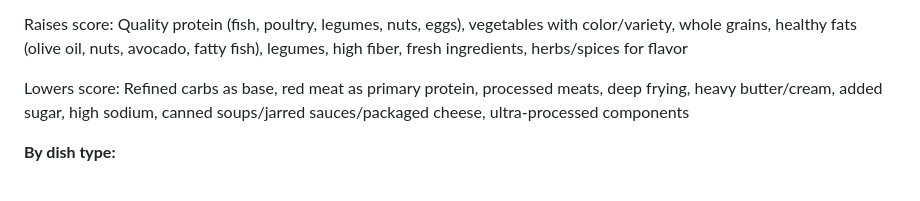
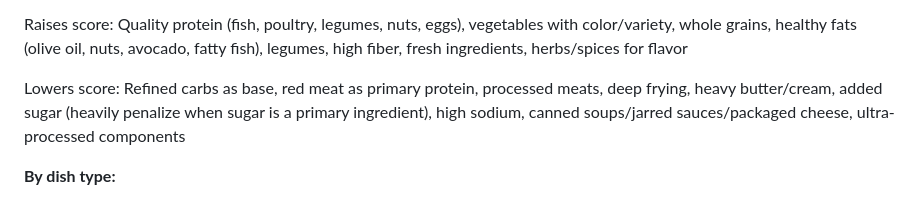
Before and after one commit to willbiddy/recipe-to-notion, a Markdown page: src/system-prompt.md, the part around the change. Rendered like a GitHub page.

Commit message:
Clarify sugar penalty in healthiness scoring signals

```diff
--- a/src/system-prompt.md
+++ b/src/system-prompt.md
@@ -92,7 +92,7 @@ No meaningful protein or only ultra-processed sources. No vegetables. Sugar is p
 
 Raises score: Quality protein (fish, poultry, legumes, nuts, eggs), vegetables with color/variety, whole grains, healthy fats (olive oil, nuts, avocado, fatty fish), legumes, high fiber, fresh ingredients, herbs/spices for flavor
 
-Lowers score: Refined carbs as base, red meat as primary protein, processed meats, deep frying, heavy butter/cream, added sugar, high sodium, canned soups/jarred sauces/packaged cheese, ultra-processed components
+Lowers score: Refined carbs as base, red meat as primary protein, processed meats, deep frying, heavy butter/cream, added sugar (heavily penalize when sugar is a primary ingredient), high sodium, canned soups/jarred sauces/packaged cheese, ultra-processed components
 
 **By dish type:**
 - **Main dishes:** Protein quality and vegetable content are primary signals.
```
